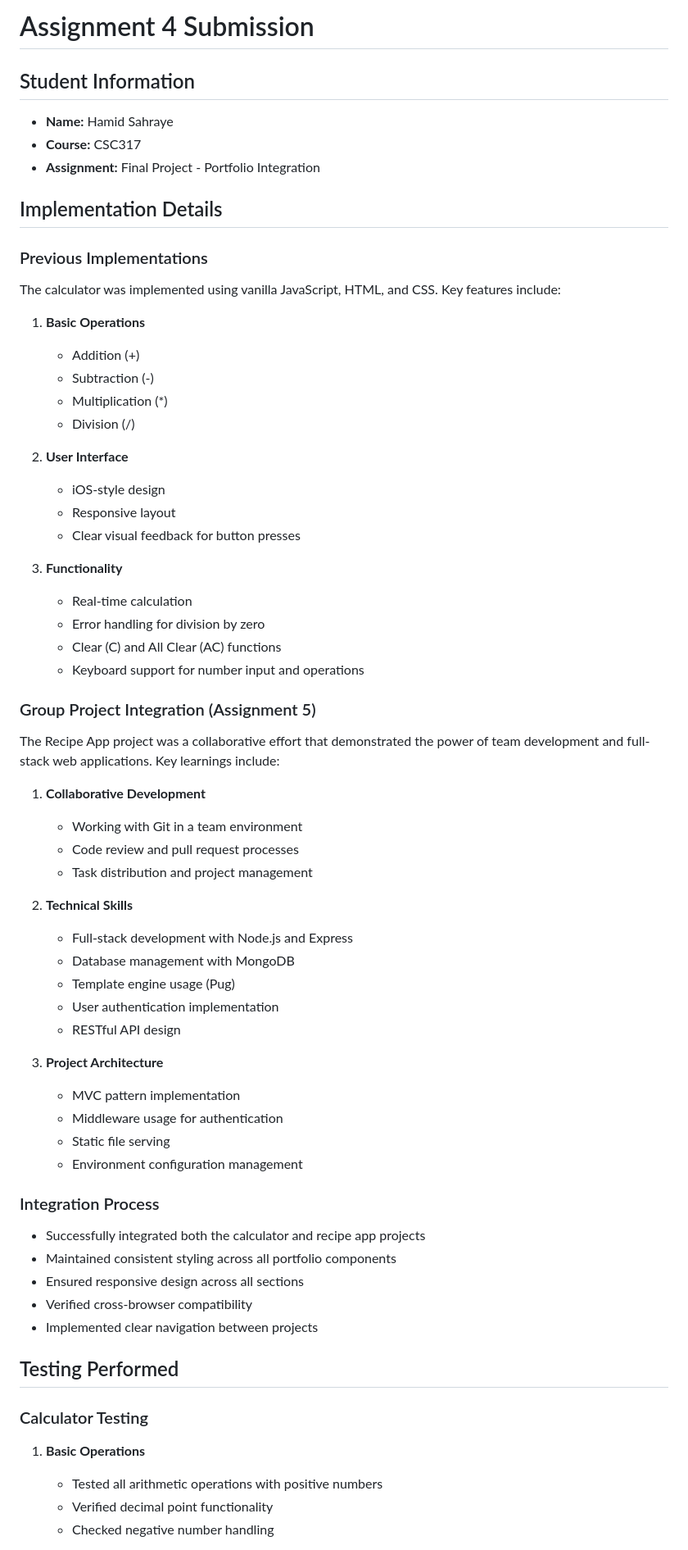
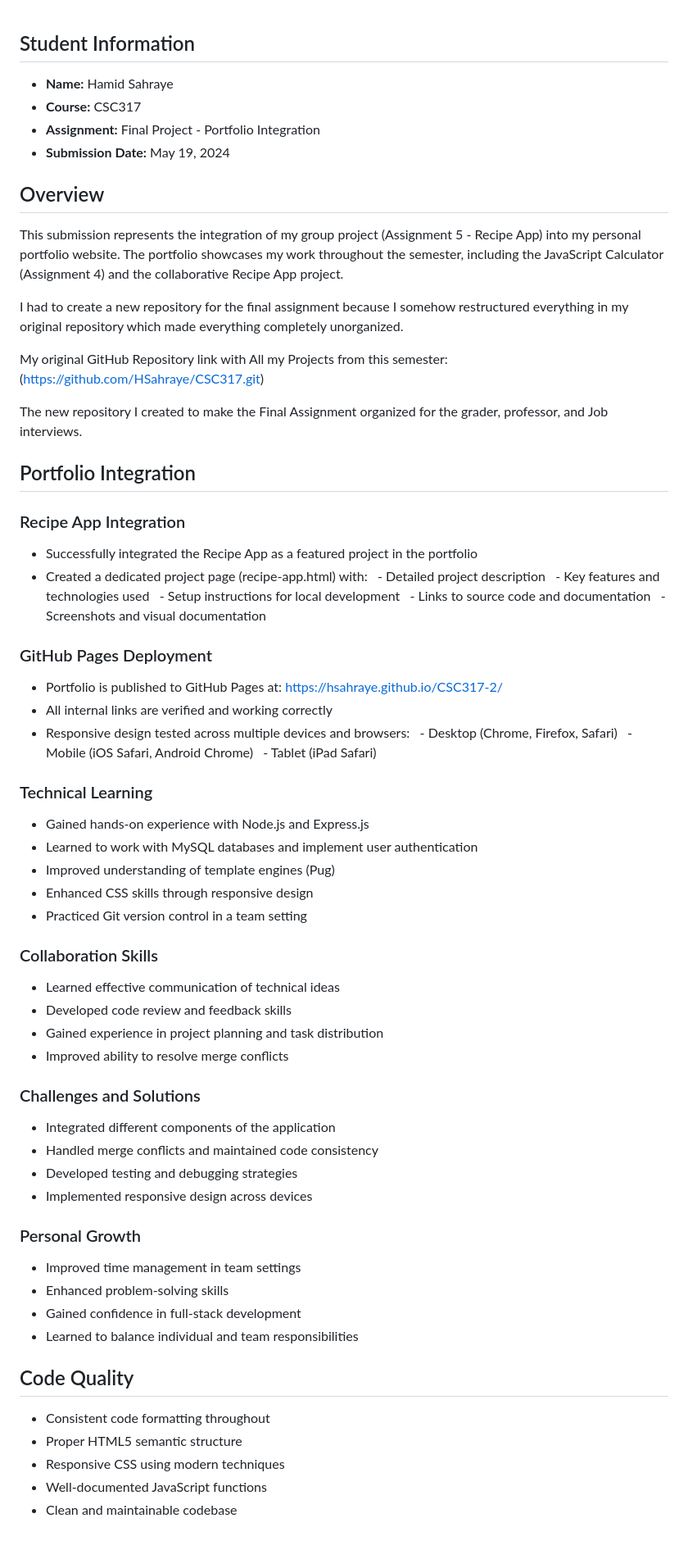
Before and after one commit to HSahraye/CSC317-2, a Markdown page: SUBMISSION.md, the part around one of its changes. Shown at 82% size. Rendered like a GitHub page.

```diff
--- a/SUBMISSION.md
+++ b/SUBMISSION.md
@@ -1,65 +1,66 @@
-# Assignment 4 Submission
-
 ## Student Information
 - **Name:** Hamid Sahraye
 - **Course:** CSC317
 - **Assignment:** Final Project - Portfolio Integration
+- **Submission Date:** May 19, 2024
 
-## Implementation Details
+## Overview
+This submission represents the integration of my group project (Assignment 5 - Recipe App) into my personal portfolio website. The portfolio showcases my work throughout the semester, including the JavaScript Calculator (Assignment 4) and the collaborative Recipe App project.
 
-### Previous Implementations
-The calculator was implemented using vanilla JavaScript, HTML, and CSS. Key features include:
+I had to create a new repository for the final assignment because I somehow restructured everything in my original repository which made everything completely unorganized.
 
-1. **Basic Operations**
-   - Addition (+)
-   - Subtraction (-)
-   - Multiplication (*)
-   - Division (/)
+My original GitHub Repository link with All my Projects from this semester: (https://github.com/HSahraye/CSC317.git)
 
-2. **User Interface**
-   - iOS-style design
-   - Responsive layout
-   - Clear visual feedback for button presses
+The new repository I created to make the Final Assignment organized for the grader, professor, and Job interviews.
 
-3. **Functionality**
-   - Real-time calculation
-   - Error handling for division by zero
-   - Clear (C) and All Clear (AC) functions
-   - Keyboard support for number input and operations
+## Portfolio Integration
 
-### Group Project Integration (Assignment 5)
-The Recipe App project was a collaborative effort that demonstrated the power of team development and full-stack web applications. Key learnings include:
+### Recipe App Integration
+- Successfully integrated the Recipe App as a featured project in the portfolio
+- Created a dedicated project page (recipe-app.html) with:
+  - Detailed project description
+  - Key features and technologies used
+  - Setup instructions for local development
+  - Links to source code and documentation
+  - Screenshots and visual documentation
 
-1. **Collaborative Development**
-   - Working with Git in a team environment
-   - Code review and pull request processes
-   - Task distribution and project management
+### GitHub Pages Deployment
+- Portfolio is published to GitHub Pages at: https://hsahraye.github.io/CSC317-2/
+- All internal links are verified and working correctly
+- Responsive design tested across multiple devices and browsers:
+  - Desktop (Chrome, Firefox, Safari)
+  - Mobile (iOS Safari, Android Chrome)
+  - Tablet (iPad Safari)
 
-2. **Technical Skills**
-   - Full-stack development with Node.js and Express
-   - Database management with MongoDB
-   - Template engine usage (Pug)
-   - User authentication implementation
-   - RESTful API design
+### Technical Learning
+- Gained hands-on experience with Node.js and Express.js
+- Learned to work with MySQL databases and implement user authentication
+- Improved understanding of template engines (Pug)
+- Enhanced CSS skills through responsive design
+- Practiced Git version control in a team setting
 
-3. **Project Architecture**
-   - MVC pattern implementation
-   - Middleware usage for authentication
-   - Static file serving
-   - Environment configuration management
+### Collaboration Skills
+- Learned effective communication of technical ideas
+- Developed code review and feedback skills
+- Gained experience in project planning and task distribution
+- Improved ability to resolve merge conflicts
 
-### Integration Process
-- Successfully integrated both the calculator and recipe app projects
-- Maintained consistent styling across all portfolio components
-- Ensured responsive design across all sections
-- Verified cross-browser compatibility
-- Implemented clear navigation between projects
+### Challenges and Solutions
+- Integrated different components of the application
+- Handled merge conflicts and maintained code consistency
+- Developed testing and debugging strategies
+- Implemented responsive design across devices
 
-## Testing Performed
+### Personal Growth
+- Improved time management in team settings
+- Enhanced problem-solving skills
+- Gained confidence in full-stack development
+- Learned to balance individual and team responsibilities
 
-### Calculator Testing
-1. **Basic Operations**
-   - Tested all arithmetic operations with positive numbers
-   - Verified decimal point functionality
-   - Checked negative number handling
+## Code Quality
+- Consistent code formatting throughout
+- Proper HTML5 semantic structure
+- Responsive CSS using modern techniques
+- Well-documented JavaScript functions
+- Clean and maintainable codebase
 
```
Also changed, not shown: other parts of SUBMISSION.md (+24 -36 lines).
